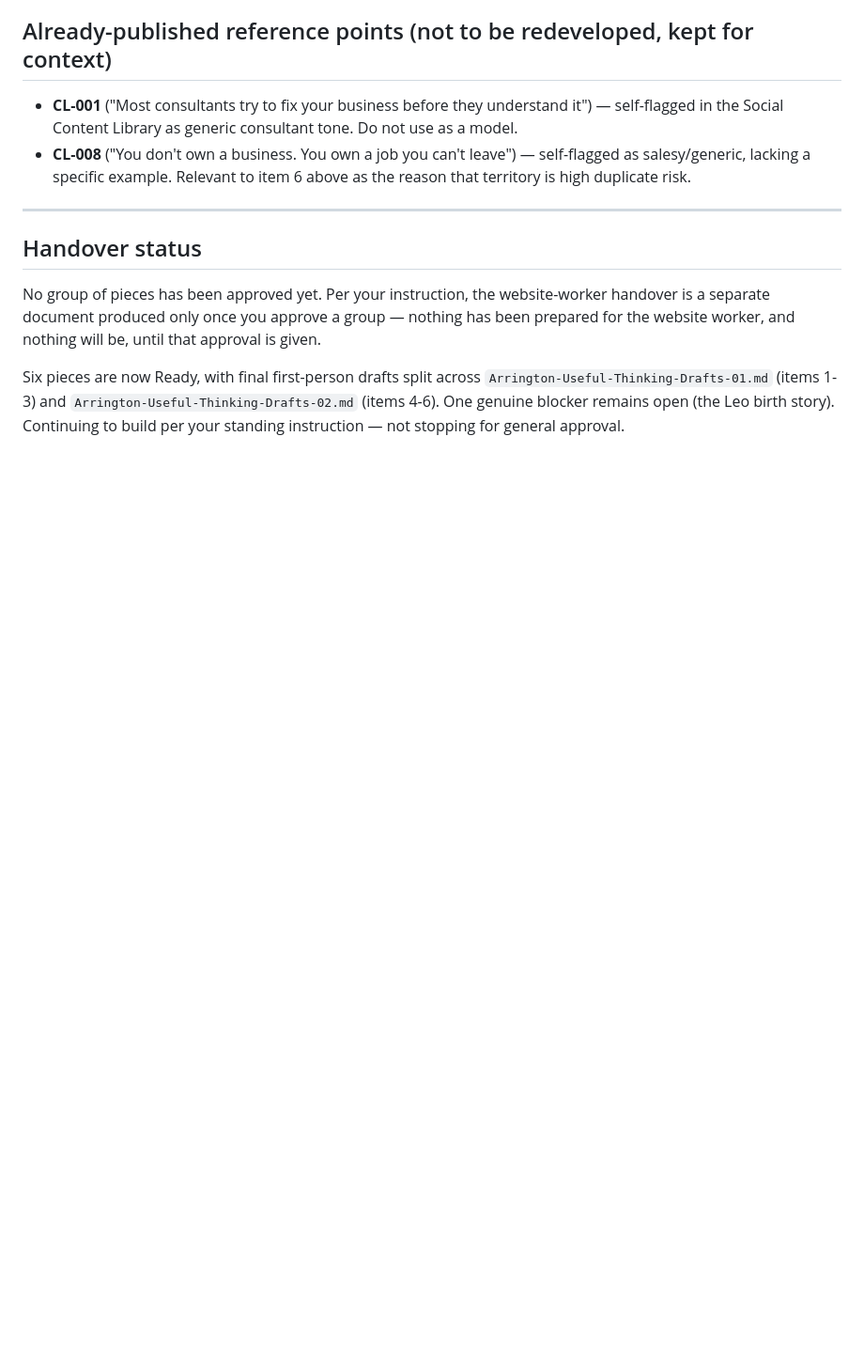
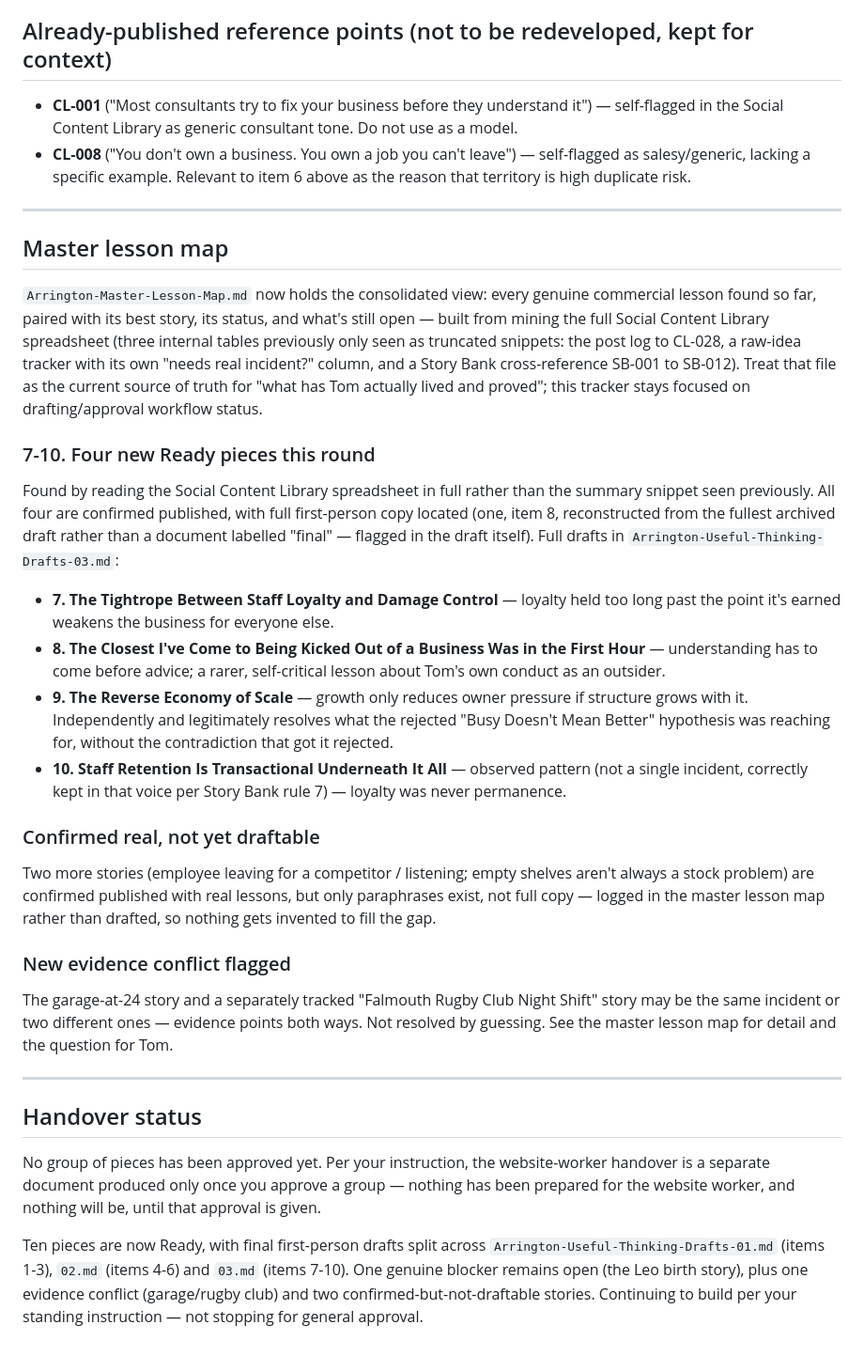
Before and after one commit to Arrington-Consultancy/world-student-advisors, a Markdown page: Arrington-Content-Library-Tracker.md, the part around the change. Shown at 94% size. Rendered like a GitHub page; blank space fills up the shorter version.

```diff
--- a/Arrington-Content-Library-Tracker.md
+++ b/Arrington-Content-Library-Tracker.md
@@ -106,8 +106,27 @@ Extraction attempted this session on the £2,500 cash buffer — see Part C of A
 
 ---
 
+## Master lesson map
+
+`Arrington-Master-Lesson-Map.md` now holds the consolidated view: every genuine commercial lesson found so far, paired with its best story, its status, and what's still open — built from mining the full Social Content Library spreadsheet (three internal tables previously only seen as truncated snippets: the post log to CL-028, a raw-idea tracker with its own "needs real incident?" column, and a Story Bank cross-reference SB-001 to SB-012). Treat that file as the current source of truth for "what has Tom actually lived and proved"; this tracker stays focused on drafting/approval workflow status.
+
+### 7-10. Four new Ready pieces this round
+Found by reading the Social Content Library spreadsheet in full rather than the summary snippet seen previously. All four are confirmed published, with full first-person copy located (one, item 8, reconstructed from the fullest archived draft rather than a document labelled "final" — flagged in the draft itself). Full drafts in `Arrington-Useful-Thinking-Drafts-03.md`:
+- **7. The Tightrope Between Staff Loyalty and Damage Control** — loyalty held too long past the point it's earned weakens the business for everyone else.
+- **8. The Closest I've Come to Being Kicked Out of a Business Was in the First Hour** — understanding has to come before advice; a rarer, self-critical lesson about Tom's own conduct as an outsider.
+- **9. The Reverse Economy of Scale** — growth only reduces owner pressure if structure grows with it. Independently and legitimately resolves what the rejected "Busy Doesn't Mean Better" hypothesis was reaching for, without the contradiction that got it rejected.
+- **10. Staff Retention Is Transactional Underneath It All** — observed pattern (not a single incident, correctly kept in that voice per Story Bank rule 7) — loyalty was never permanence.
+
+### Confirmed real, not yet draftable
+Two more stories (employee leaving for a competitor / listening; empty shelves aren't always a stock problem) are confirmed published with real lessons, but only paraphrases exist, not full copy — logged in the master lesson map rather than drafted, so nothing gets invented to fill the gap.
+
+### New evidence conflict flagged
+The garage-at-24 story and a separately tracked "Falmouth Rugby Club Night Shift" story may be the same incident or two different ones — evidence points both ways. Not resolved by guessing. See the master lesson map for detail and the question for Tom.
+
+---
+
 ## Handover status
 
 No group of pieces has been approved yet. Per your instruction, the website-worker handover is a separate document produced only once you approve a group — nothing has been prepared for the website worker, and nothing will be, until that approval is given.
 
-Six pieces are now Ready, with final first-person drafts split across `Arrington-Useful-Thinking-Drafts-01.md` (items 1-3) and `Arrington-Useful-Thinking-Drafts-02.md` (items 4-6). One genuine blocker remains open (the Leo birth story). Continuing to build per your standing instruction — not stopping for general approval.
+Ten pieces are now Ready, with final first-person drafts split across `Arrington-Useful-Thinking-Drafts-01.md` (items 1-3), `02.md` (items 4-6) and `03.md` (items 7-10). One genuine blocker remains open (the Leo birth story), plus one evidence conflict (garage/rugby club) and two confirmed-but-not-draftable stories. Continuing to build per your standing instruction — not stopping for general approval.
```
Also changed, not shown: Arrington-Master-Lesson-Map.md (added, +78 -0 lines), Arrington-Useful-Thinking-Drafts-03.md (added, +159 -0 lines).
